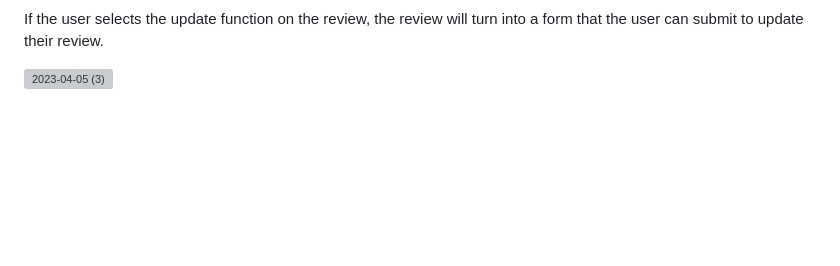
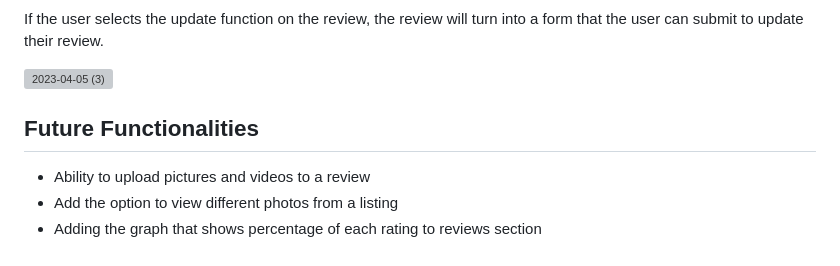
Before and after one commit to meih15/ameizin, a Markdown page: README.md, the part around the change. Drawn GitHub-style; blank space fills up the shorter version; grey boxes are pictures that could not be loaded.

```diff
--- a/README.md
+++ b/README.md
@@ -231,3 +231,9 @@ If logged in, the user is able to see the update/delete option underneath the re
 If the user selects the update function on the review, the review will turn into a form that the user can submit to update their review.
 
 ![2023-04-05 (3)](https://user-images.githubusercontent.com/117603258/230254370-79f11a1b-8d38-49c2-8b41-018400c1cba8.png)
+
+
+## Future Functionalities
+- Ability to upload pictures and videos to a review
+- Add the option to view different photos from a listing
+- Adding the graph that shows percentage of each rating to reviews section
```
